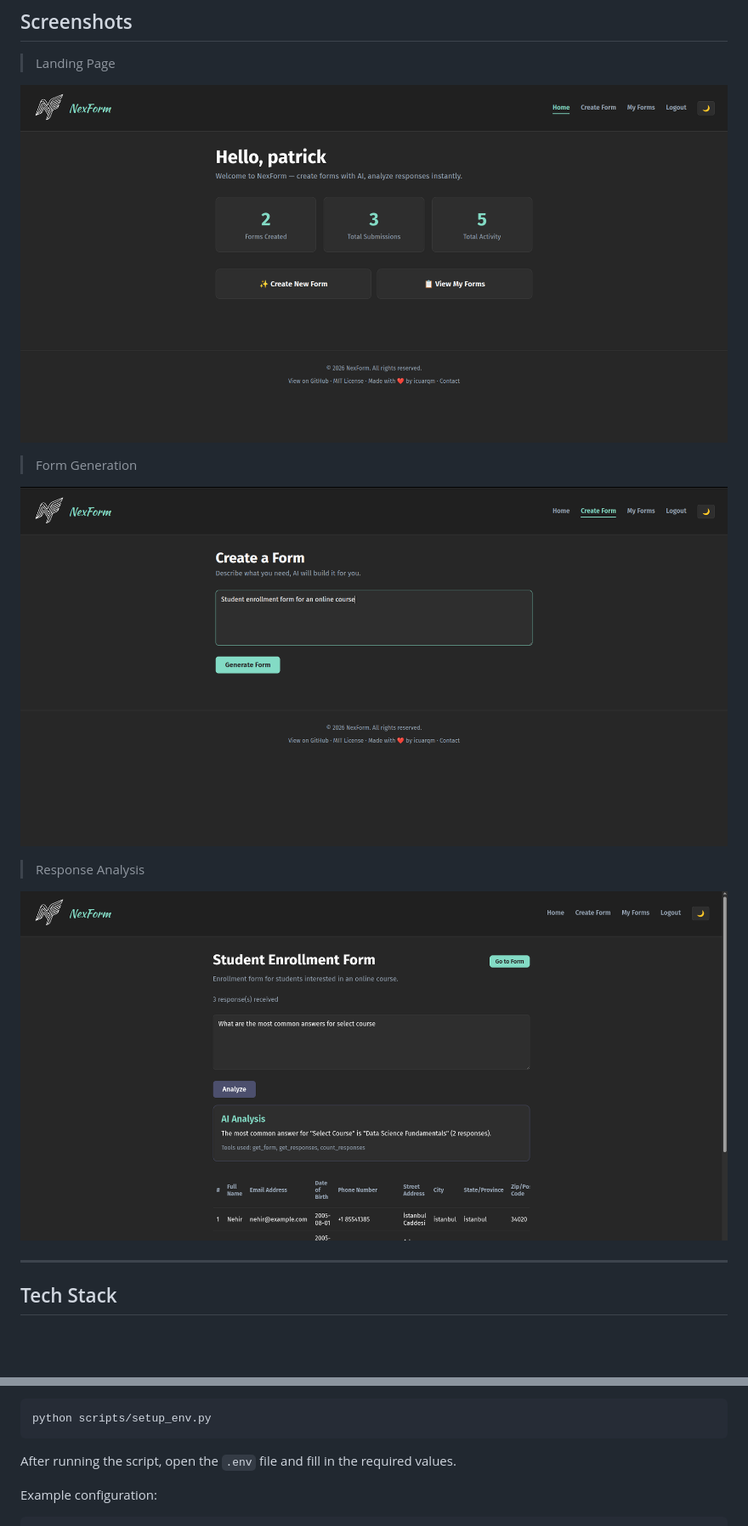
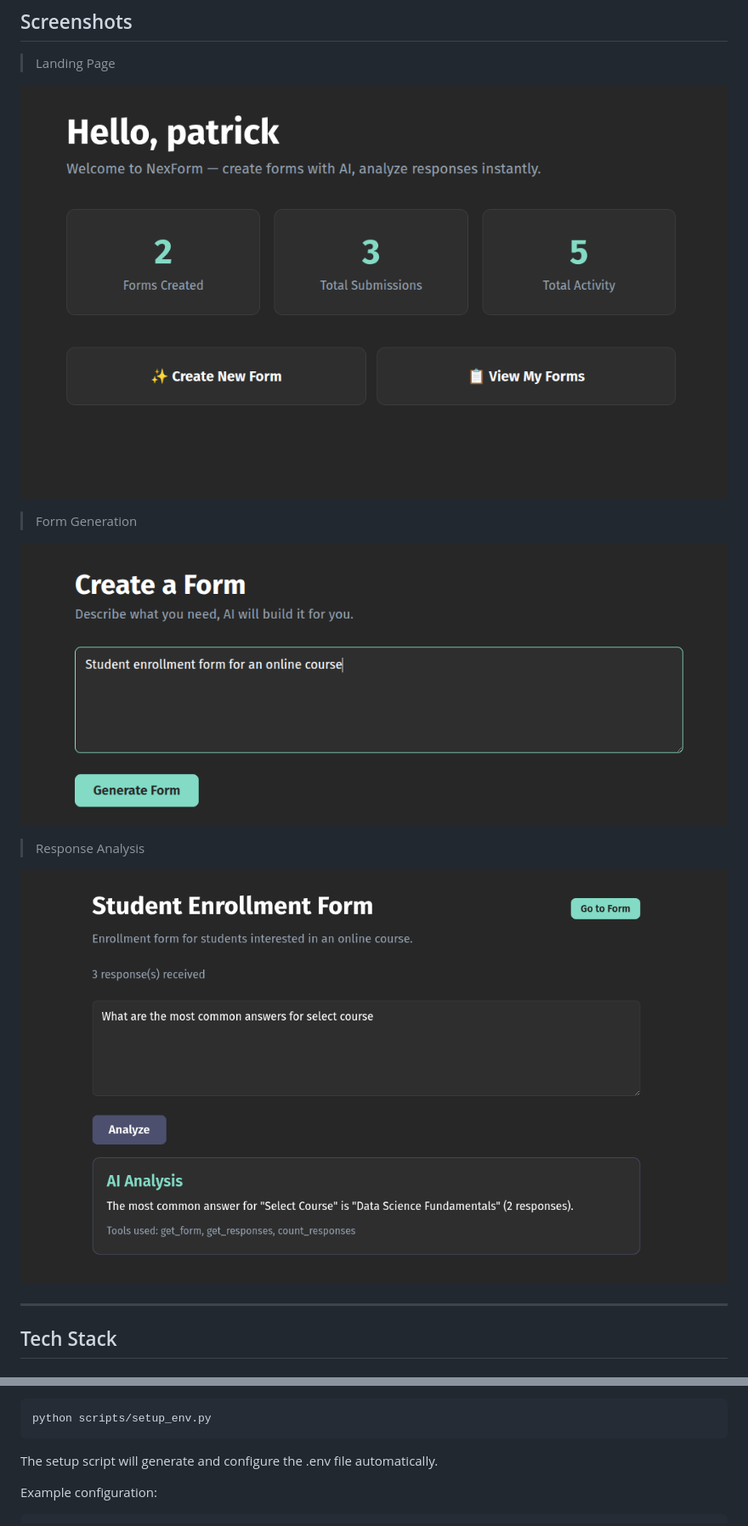
Before and after one commit to icuarqm/NexForm, a Markdown page: README.md, 2 parts joined by grey strips. Shown: that part at 85% size. GitHub-like rendering; pictures changed too: screenshots/analyze.png, screenshots/create.png, screenshots/landing.png; blank space fills up the shorter version.

Commit message:
screenshot update

````diff
--- a/README.md
+++ b/README.md
@@ -78,7 +78,7 @@ Create a `.env` file from `.env.example` using the setup script:
 python scripts/setup_env.py
 ```
 
-After running the script, open the `.env` file and fill in the required values.
+The setup script will generate and configure the .env file automatically.
 
 Example configuration:
 
````
